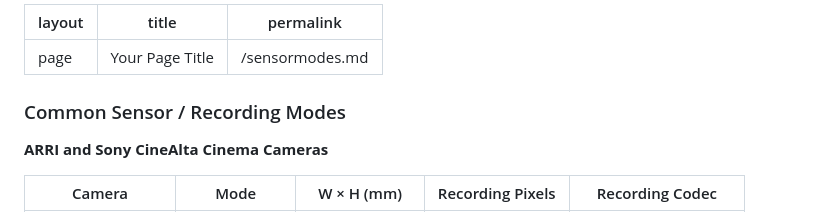
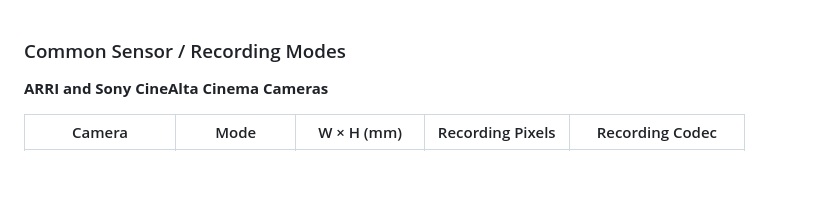
Before and after one commit to kagankerimoglu/cineweb, a Markdown page: dof/sensormodes.md, the part around the change. GitHub-like rendering; blank space fills up the shorter version.

```diff
--- a/dof/sensormodes.md
+++ b/dof/sensormodes.md
@@ -1,9 +1,3 @@
----
-layout: page
-title: "Your Page Title"
-permalink: /sensormodes.md
----
-
 ### Common Sensor / Recording Modes<br>
 **ARRI and Sony CineAlta Cinema Cameras**
 
```
